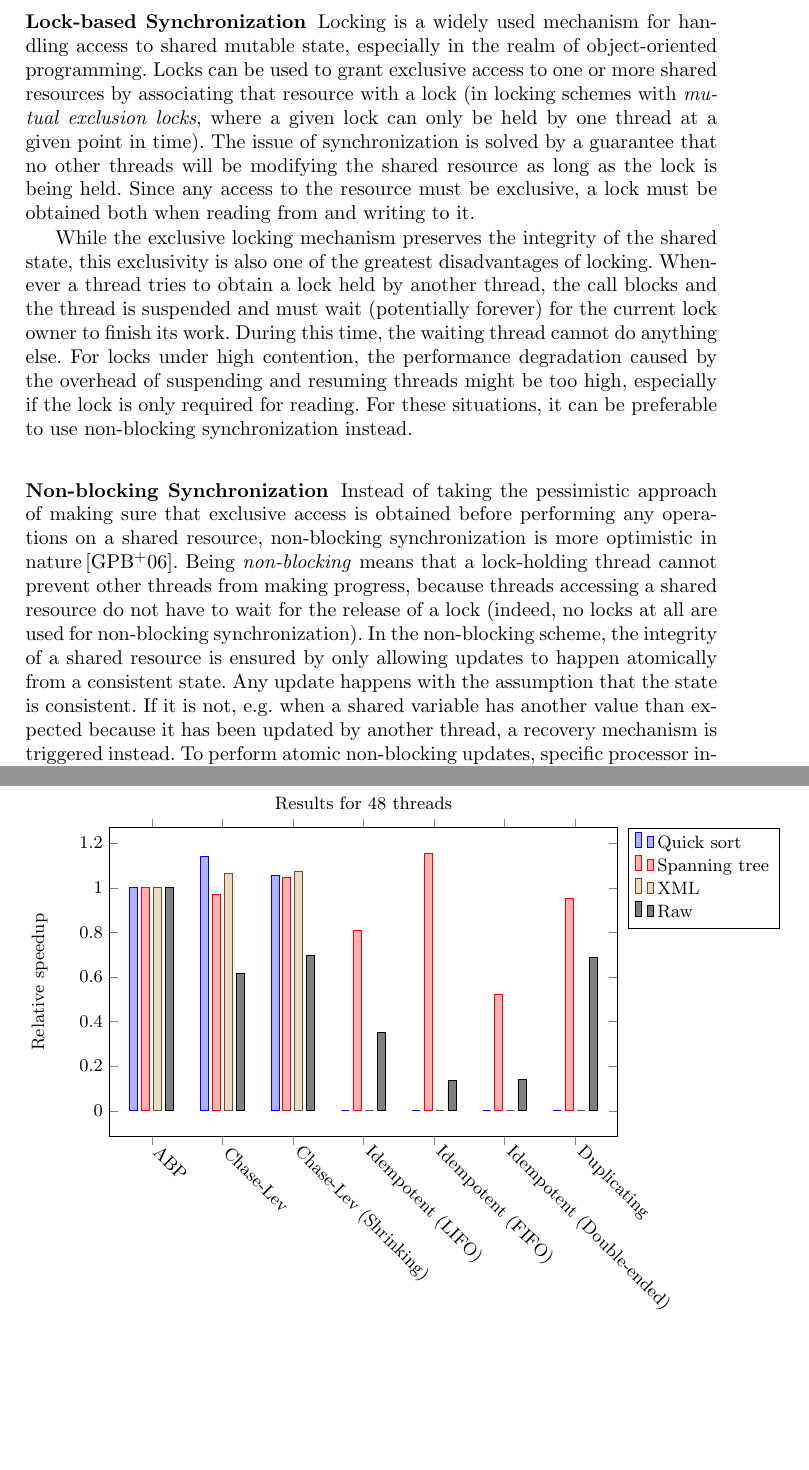
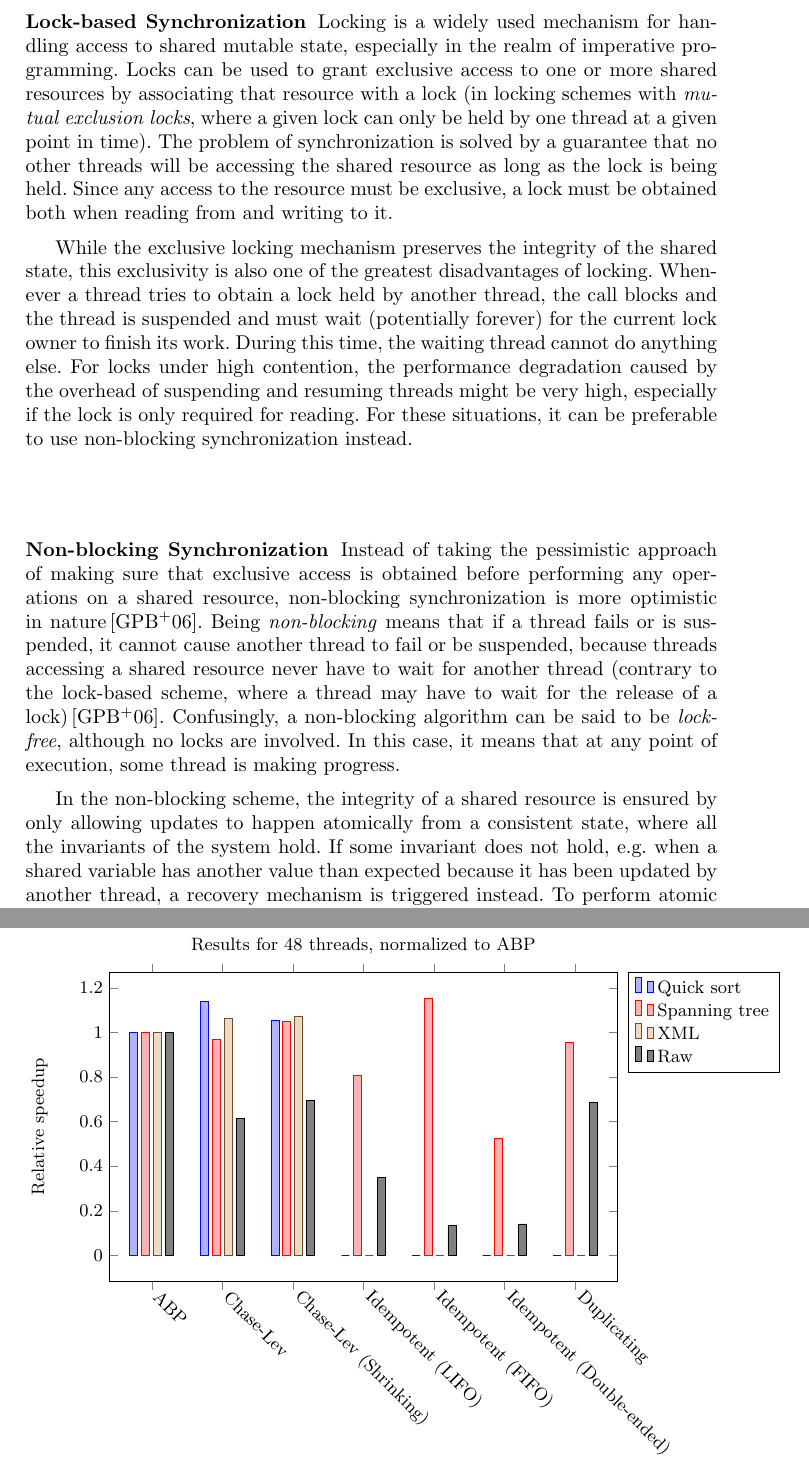
Before and after one commit to christianharrington/WorkStealingQueues, a LaTeX thesis (report/Work-stealing Queues.tex, which reads report/sections/appendix/results.tex, report/sections/background.tex): two parts of pages 2 and 14 of 16, joined at a grey line, cut so that both start at the same text, the shorter picture padded with empty space. Compiled offline with pdfLaTeX.

Commit message:
Added Peter's corrections for the background section.

```diff
--- a/report/sections/appendix/results.tex
+++ b/report/sections/appendix/results.tex
@@ -4,7 +4,7 @@
 
 \begin{figure}
 \begin{tikzpicture}
-\begin{axis}[title=Results for 8 threads,
+\begin{axis}[title={Results for 8 threads, normalized to ABP},
   ylabel={Relative speedup},
   symbolic x coords={ABP, Chase-Lev, Chase-Lev (Shrinking), Idempotent (LIFO), Idempotent (FIFO),
                      Idempotent (Double-ended), Duplicating},
@@ -38,7 +38,7 @@
 
 \begin{figure}
 \begin{tikzpicture}
-\begin{axis}[title=Results for 16 threads,
+\begin{axis}[title={Results for 16 threads, normalized to ABP},
   ylabel={Relative speedup},
   symbolic x coords={ABP, Chase-Lev, Chase-Lev (Shrinking), Idempotent (LIFO), Idempotent (FIFO),
                      Idempotent (Double-ended), Duplicating},
@@ -72,7 +72,7 @@
 
 \begin{figure}
 \begin{tikzpicture}
-\begin{axis}[title=Results for 32 threads,
+\begin{axis}[title={Results for 32 threads, normalized to ABP},
   ylabel={Relative speedup},
   symbolic x coords={ABP, Chase-Lev, Chase-Lev (Shrinking), Idempotent (LIFO), Idempotent (FIFO),
                      Idempotent (Double-ended), Duplicating},
@@ -106,7 +106,7 @@
 
 \begin{figure}
 \begin{tikzpicture}
-\begin{axis}[title=Results for 48 threads,
+\begin{axis}[title={Results for 48 threads, normalized to ABP},
   ylabel={Relative speedup},
   symbolic x coords={ABP, Chase-Lev, Chase-Lev (Shrinking), Idempotent (LIFO), Idempotent (FIFO),
                      Idempotent (Double-ended), Duplicating},
--- a/report/sections/background.tex
+++ b/report/sections/background.tex
@@ -7,13 +7,15 @@ The complexity of building concurrent applications arises mostly from the inhere
 
 % locks
 \subsubsection{Lock-based Synchronization}
-Locking is a widely used mechanism for handling access to shared mutable state, especially in the realm of object-oriented programming. Locks can be used to grant exclusive access to one or more shared resources by associating that resource with a lock (in locking schemes with \emph{mutual exclusion locks}, where a given lock can only be held by one thread at a given point in time). The issue of synchronization is solved by a guarantee that no other threads will be modifying the shared resource as long as the lock is being held. Since any access to the resource must be exclusive, a lock must be obtained both when reading from and writing to it.
+Locking is a widely used mechanism for handling access to shared mutable state, especially in the realm of imperative programming. Locks can be used to grant exclusive access to one or more shared resources by associating that resource with a lock (in locking schemes with \emph{mutual exclusion locks}, where a given lock can only be held by one thread at a given point in time). The problem of synchronization is solved by a guarantee that no other threads will be accessing the shared resource as long as the lock is being held. Since any access to the resource must be exclusive, a lock must be obtained both when reading from and writing to it.
 
-While the exclusive locking mechanism preserves the integrity of the shared state, this exclusivity is also one of the greatest disadvantages of locking. Whenever a thread tries to obtain a lock held by another thread, the call blocks and the thread is suspended and must wait (potentially forever) for the current lock owner to finish its work. During this time, the waiting thread cannot do anything else. For locks under high contention, the performance degradation caused by the overhead of suspending and resuming threads might be too high, especially if the lock is only required for reading. For these situations, it can be preferable to use non-blocking synchronization instead.
+While the exclusive locking mechanism preserves the integrity of the shared state, this exclusivity is also one of the greatest disadvantages of locking. Whenever a thread tries to obtain a lock held by another thread, the call blocks and the thread is suspended and must wait (potentially forever) for the current lock owner to finish its work. During this time, the waiting thread cannot do anything else. For locks under high contention, the performance degradation caused by the overhead of suspending and resuming threads might be very high, especially if the lock is only required for reading. For these situations, it can be preferable to use non-blocking synchronization instead.
 
 % blocking vs. non-blocking queues
 \subsubsection{Non-blocking Synchronization}
-Instead of taking the pessimistic approach of making sure that exclusive access is obtained before performing any operations on a shared resource, non-blocking synchronization is more optimistic in nature\,\citep{Goetz2006}. Being \emph{non-blocking} means that a lock-holding thread cannot prevent other threads from making progress, because threads accessing a shared resource do not have to wait for the release of a lock (indeed, no locks at all are used for non-blocking synchronization). In the non-blocking scheme, the integrity of a shared resource is ensured by only allowing updates to happen atomically from a consistent state. Any update happens with the assumption that the state is consistent. If it is not, e.g. when a shared variable has another value than expected because it has been updated by another thread, a recovery mechanism is triggered instead. To perform atomic non-blocking updates, specific processor instructions (e.g. \emph{compare-and-swap}) must be used to avoid common concurrency problems such as \emph{check-then-act}.
+Instead of taking the pessimistic approach of making sure that exclusive access is obtained before performing any operations on a shared resource, non-blocking synchronization is more optimistic in nature\,\citep{Goetz2006}. Being \emph{non-blocking} means that if a thread fails or is suspended, it cannot cause another thread to fail or be suspended, because threads accessing a shared resource never have to wait for another thread (contrary to the lock-based scheme, where a thread may have to wait for the release of a lock)\,\citep{Goetz2006}. Confusingly, a non-blocking algorithm can be said to be \emph{lock-free}, although no locks are involved. In this case, it means that at any point of execution, some thread is making progress.
+
+In the non-blocking scheme, the integrity of a shared resource is ensured by only allowing updates to happen atomically from a consistent state, where all the invariants of the system hold. If some invariant does not hold, e.g. when a shared variable has another value than expected because it has been updated by another thread, a recovery mechanism is triggered instead. To perform atomic non-blocking updates, specific processor instructions (e.g. \emph{compare-and-swap}) must be used to avoid common concurrency problems such as \emph{check-then-act}.
 
 Non-blocking synchronization provides a more fine-grained approach to synchronization, where the cost of suspending and resuming threads is replaced by the need for a recovery mechanism when faced with failed updates (retrying is a perfectly valid recovery mechanism). However, a non-blocking algorithm can be more complicated to design than a similar lock-based one\,\citep{Goetz2006}, so using non-blocking synchronization might not always be desirable.
 
```
Also changed, not shown: report/sections/background.tex (4 more changed lines).
